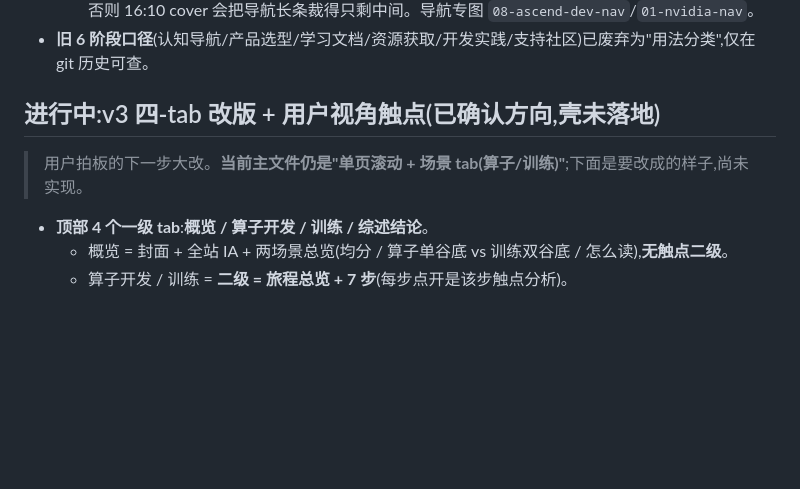
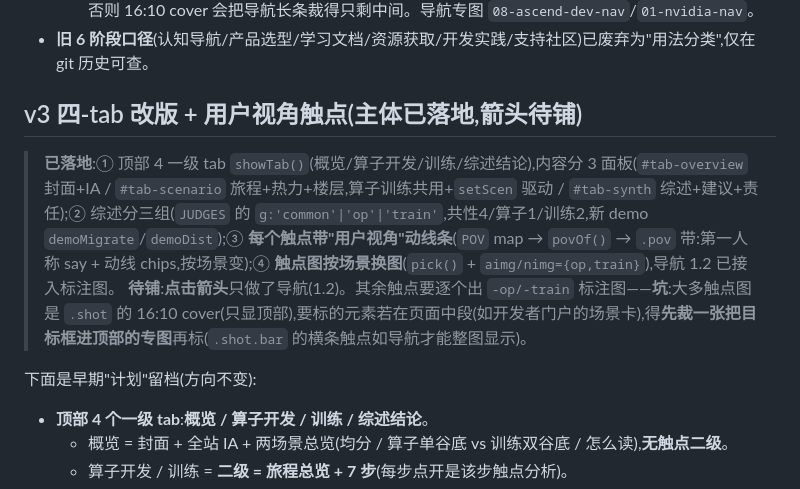
Before and after one commit to SchihHsin/ascend-vs-nvidia-ux, a Markdown page: CLAUDE.md, the part around the change. GitHub-like rendering; blank space fills up the shorter version.

Commit message:
docs: CLAUDE.md 标记 v3 主体已落地(4-tab/综述三组/用户视角动线/场景换图),箭头待铺
Co-Authored-By: Claude Opus 4.8 <noreply@anthropic.com>

```diff
--- a/CLAUDE.md
+++ b/CLAUDE.md
@@ -41,9 +41,12 @@ tracking/ascend-vs-nvidia.md   竞品跟踪表(旅程定义、进度)
   - **导航类触点用横条显示**:`.shot.bar`(aspect-auto + height-auto,满宽不裁),触点加 `bar:true`(现 1.2);否则 16:10 cover 会把导航长条裁得只剩中间。导航专图 `08-ascend-dev-nav`/`01-nvidia-nav`。
 - **旧 6 阶段口径**(认知导航/产品选型/学习文档/资源获取/开发实践/支持社区)已废弃为"用法分类",仅在 git 历史可查。
 
-## 进行中:v3 四-tab 改版 + 用户视角触点(已确认方向,壳未落地)
+## v3 四-tab 改版 + 用户视角触点(主体已落地,箭头待铺)
 
-> 用户拍板的下一步大改。**当前主文件仍是"单页滚动 + 场景 tab(算子/训练)"**;下面是要改成的样子,尚未实现。
+> **已落地**:① 顶部 4 一级 tab `showTab()`(概览/算子开发/训练/综述结论),内容分 3 面板(`#tab-overview` 封面+IA / `#tab-scenario` 旅程+热力+楼层,算子训练共用+`setScen` 驱动 / `#tab-synth` 综述+建议+责任);② 综述分三组(`JUDGES` 的 `g:'common'|'op'|'train'`,共性4/算子1/训练2,新 demo `demoMigrate`/`demoDist`);③ **每个触点带"用户视角"动线条**(`POV` map → `povOf()` → `.pov` 带:第一人称 say + 动线 chips,按场景变);④ **触点图按场景换图**(`pick()` + `aimg/nimg={op,train}`),导航 1.2 已接入标注图。
+> **待铺**:**点击箭头**只做了导航(1.2)。其余触点要逐个出 `-op/-train` 标注图——**坑**:大多触点图是 `.shot` 的 16:10 cover(只显顶部),要标的元素若在页面中段(如开发者门户的场景卡),得**先裁一张把目标框进顶部的专图**再标(`.shot.bar` 的横条触点如导航才能整图显示)。
+
+下面是早期"计划"留档(方向不变):
 
 - **顶部 4 个一级 tab**:**概览 / 算子开发 / 训练 / 综述结论**。
   - 概览 = 封面 + 全站 IA + 两场景总览(均分 / 算子单谷底 vs 训练双谷底 / 怎么读),**无触点二级**。
```
